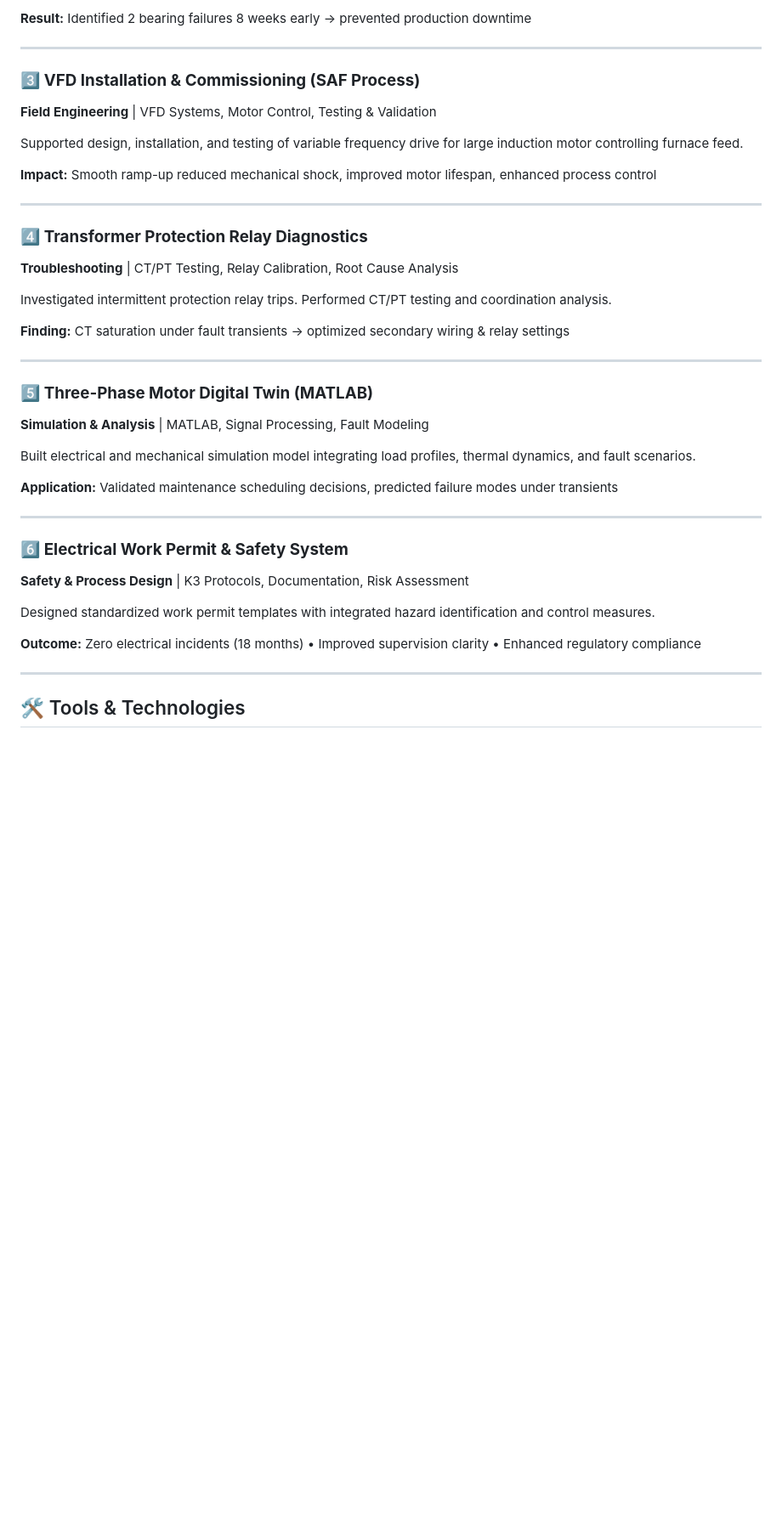
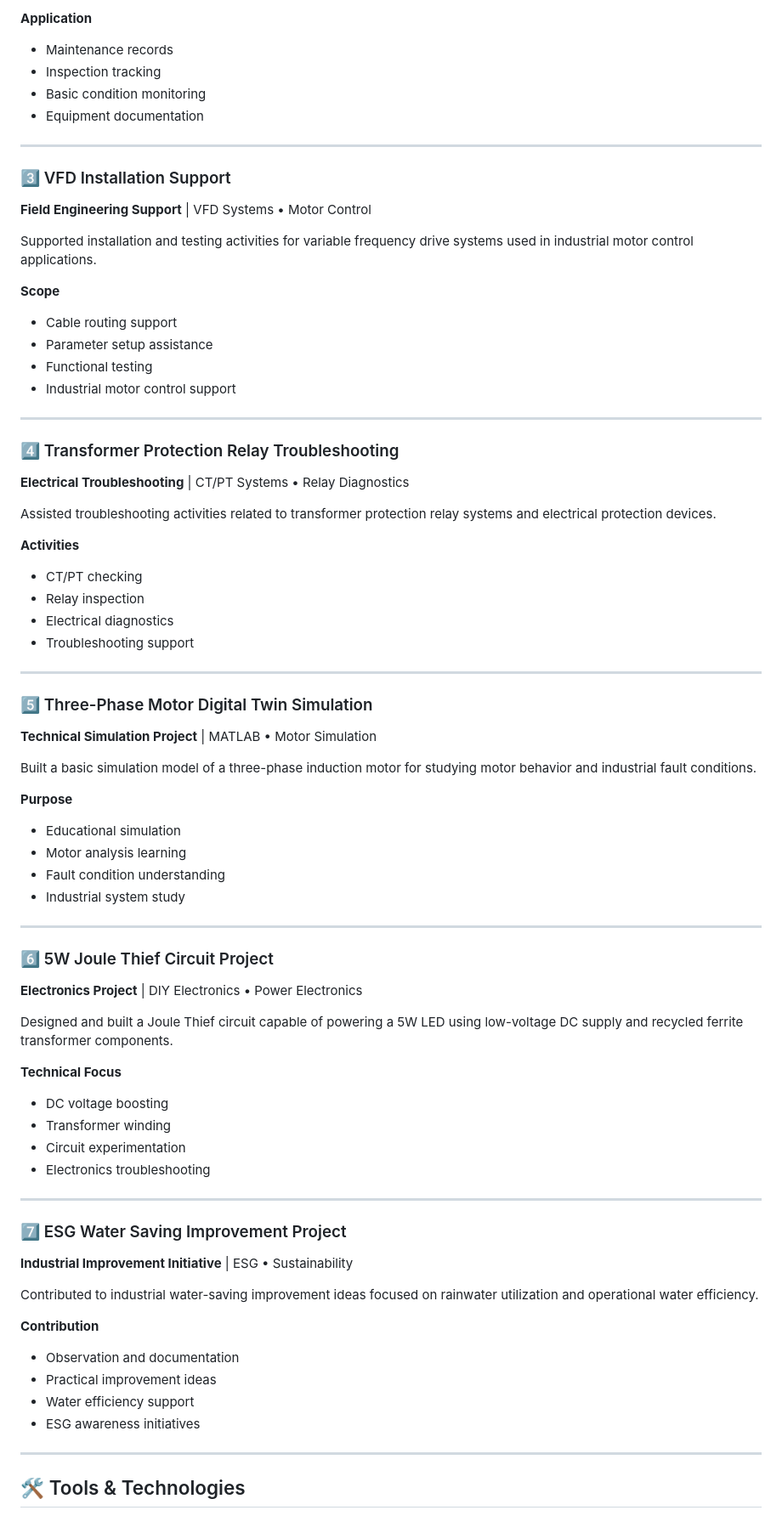
Before and after one commit to marwanhusin/marwanhusin.github.io, a Markdown page: README.md, the part around one of its changes. Shown at 85% size. Rendered like a GitHub page; blank space fills up the shorter version.

```diff
--- a/README.md
+++ b/README.md
@@ -70,41 +68,74 @@ Developed systematic condition-monitoring routine for critical motors and transf
 
-**Result:** Identified 2 bearing failures 8 weeks early → prevented production downtime
+**Application**
+- Maintenance records
+- Inspection tracking
+- Basic condition monitoring
+- Equipment documentation
 
 ---
 
-### 3️⃣ **VFD Installation & Commissioning (SAF Process)**
-**Field Engineering** | VFD Systems, Motor Control, Testing & Validation
+### 3️⃣ VFD Installation Support
+**Field Engineering Support** | VFD Systems • Motor Control
 
-Supported design, installation, and testing of variable frequency drive for large induction motor controlling furnace feed.
+Supported installation and testing activities for variable frequency drive systems used in industrial motor control applications.
 
-**Impact:** Smooth ramp-up reduced mechanical shock, improved motor lifespan, enhanced process control
+**Scope**
+- Cable routing support
+- Parameter setup assistance
+- Functional testing
+- Industrial motor control support
 
 ---
 
-### 4️⃣ **Transformer Protection Relay Diagnostics**
-**Troubleshooting** | CT/PT Testing, Relay Calibration, Root Cause Analysis
+### 4️⃣ Transformer Protection Relay Troubleshooting
+**Electrical Troubleshooting** | CT/PT Systems • Relay Diagnostics
 
-Investigated intermittent protection relay trips. Performed CT/PT testing and coordination analysis.
+Assisted troubleshooting activities related to transformer protection relay systems and electrical protection devices.
 
-**Finding:** CT saturation under fault transients → optimized secondary wiring & relay settings
+**Activities**
+- CT/PT checking
+- Relay inspection
+- Electrical diagnostics
+- Troubleshooting support
 
 ---
 
-### 5️⃣ **Three-Phase Motor Digital Twin (MATLAB)**
-**Simulation & Analysis** | MATLAB, Signal Processing, Fault Modeling
+### 5️⃣ Three-Phase Motor Digital Twin Simulation
+**Technical Simulation Project** | MATLAB • Motor Simulation
 
-Built electrical and mechanical simulation model integrating load profiles, thermal dynamics, and fault scenarios.
+Built a basic simulation model of a three-phase induction motor for studying motor behavior and industrial fault conditions.
 
-**Application:** Validated maintenance scheduling decisions, predicted failure modes under transients
+**Purpose**
+- Educational simulation
+- Motor analysis learning
+- Fault condition understanding
+- Industrial system study
 
 ---
 
-### 6️⃣ **Electrical Work Permit & Safety System**
-**Safety & Process Design** | K3 Protocols, Documentation, Risk Assessment
+### 6️⃣ 5W Joule Thief Circuit Project
+**Electronics Project** | DIY Electronics • Power Electronics
 
-Designed standardized work permit templates with integrated hazard identification and control measures.
+Designed and built a Joule Thief circuit capable of powering a 5W LED using low-voltage DC supply and recycled ferrite transformer components.
 
-**Outcome:** Zero electrical incidents (18 months) • Improved supervision clarity • Enhanced regulatory compliance
+**Technical Focus**
+- DC voltage boosting
+- Transformer winding
+- Circuit experimentation
+- Electronics troubleshooting
+
+---
+
+### 7️⃣ ESG Water Saving Improvement Project
+**Industrial Improvement Initiative** | ESG • Sustainability
+
+Contributed to industrial water-saving improvement ideas focused on rainwater utilization and operational water efficiency.
+
+**Contribution**
+- Observation and documentation
+- Practical improvement ideas
+- Water efficiency support
+- ESG awareness initiatives
 
 ---
 
```
Also changed, not shown: other parts of README.md (+107 -105 lines).
